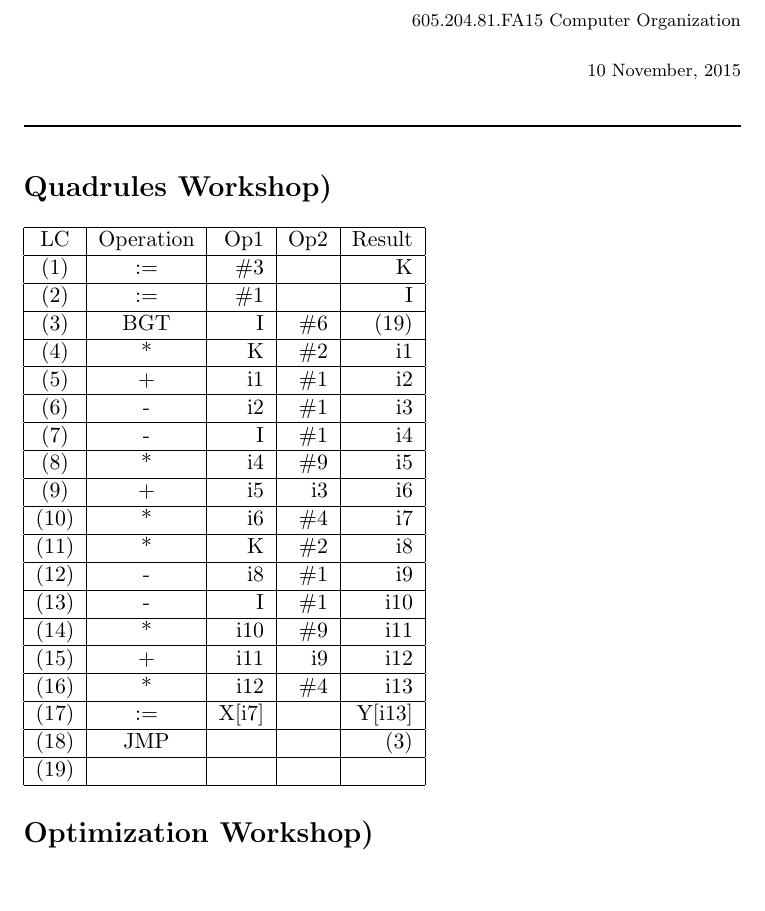
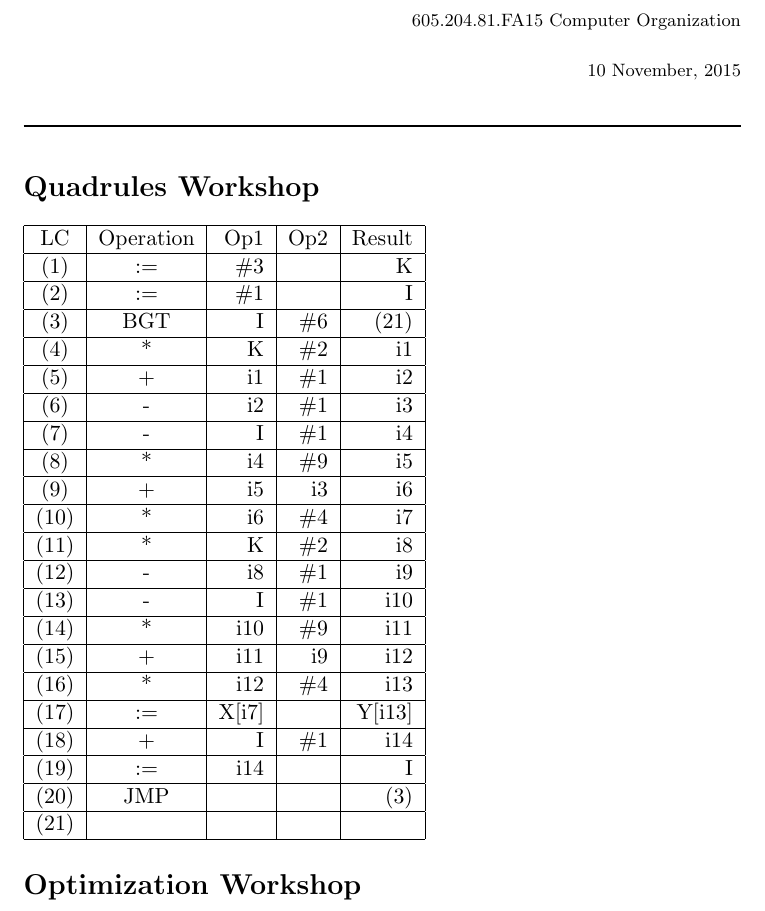
Before and after one commit to justincely/classwork, a LaTeX problem sheet (JHU/605.204.81.FA15_computer_organization/module_10/ely_assignment_10.tex): part of the page, cut so that both start at the same text. Compiled offline with pdfLaTeX.

Commit message:
revised problem 1, forgot to increment I

```diff
--- a/JHU/605.204.81.FA15_computer_organization/module_10/ely_assignment_10.tex
+++ b/JHU/605.204.81.FA15_computer_organization/module_10/ely_assignment_10.tex
@@ -29,14 +29,14 @@ Justin Ely
 
 %%%%%%%%%%%%%%%%%%%%%%%%%%%%%%%%%%%%%%%%%%%%%%%%%%%%%%%%%%
 
-\section*{Quadrules Workshop)}
+\section*{Quadrules Workshop}
 
 \begin{tabular}{ | c | c | r | r | r |}
   \hline
     LC & Operation & Op1 & Op2 & Result  \\ \hline
     (1) & := & \#3 & & K \\ \hline
     (2) & := & \#1 & & I \\ \hline
-    (3) & BGT & I & \#6 & (19) \\ \hline
+    (3) & BGT & I & \#6 & (21) \\ \hline
     (4) & * & K & \#2 & i1 \\ \hline
     (5) & + & i1 & \#1 & i2 \\ \hline
     (6) & - & i2 & \#1 & i3 \\ \hline
@@ -51,13 +51,15 @@ Justin Ely
    (15) & + & i11 & i9 & i12 \\ \hline
    (16) & * & i12 & \#4 & i13 \\ \hline
    (17) & := & X[i7] &   & Y[i13] \\ \hline
-   (18) & JMP &  &  & (3) \\ \hline
-   (19) &   &   &   &  \\ \hline
+   (18) & + & I & \#1 & i14 \\ \hline
+   (19) & := & i14 &  & I \\ \hline
+   (20) & JMP &  &  & (3) \\ \hline
+   (21) &   &   &   &  \\ \hline
 \end{tabular}
 
 %%%%%%%%%%%%%%%%%%%%%%%%%%%%%%%%%%%%%%%%%%%%%%%%%%%%%%%%%%
 
-\section*{Optimization Workshop)}
+\section*{Optimization Workshop}
 \begin{tabular}{ | c | c | r | r | r |}
   \hline
     LC & Operation & Op1 & Op2 & Result  \\ \hline
```
Also changed, not shown: JHU/605.204.81.FA15_computer_organization/module_10/ely_assignment_10.pdf.
